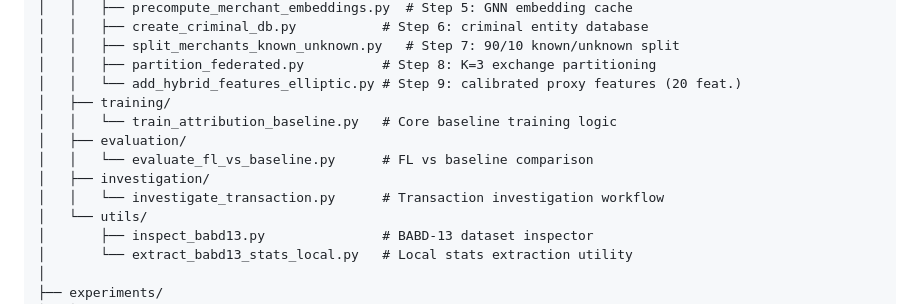
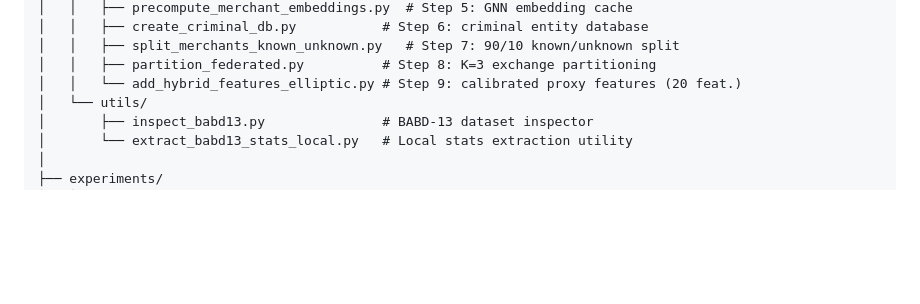
Before and after one commit to rodNTprojects/FedBTC, a Markdown page: ReadMe.md, the part around the change. GitHub-like rendering; blank space fills up the shorter version.

Commit message:
Initial ReadMe.md

```diff
--- a/ReadMe.md
+++ b/ReadMe.md
@@ -76,12 +76,6 @@ FedBTC/
 │   │   ├── split_merchants_known_unknown.py   # Step 7: 90/10 known/unknown split
 │   │   ├── partition_federated.py          # Step 8: K=3 exchange partitioning
 │   │   └── add_hybrid_features_elliptic.py # Step 9: calibrated proxy features (20 feat.)
-│   ├── training/
-│   │   └── train_attribution_baseline.py   # Core baseline training logic
-│   ├── evaluation/
-│   │   └── evaluate_fl_vs_baseline.py      # FL vs baseline comparison
-│   ├── investigation/
-│   │   └── investigate_transaction.py      # Transaction investigation workflow
 │   └── utils/
 │       ├── inspect_babd13.py               # BABD-13 dataset inspector
 │       └── extract_babd13_stats_local.py   # Local stats extraction utility
```
